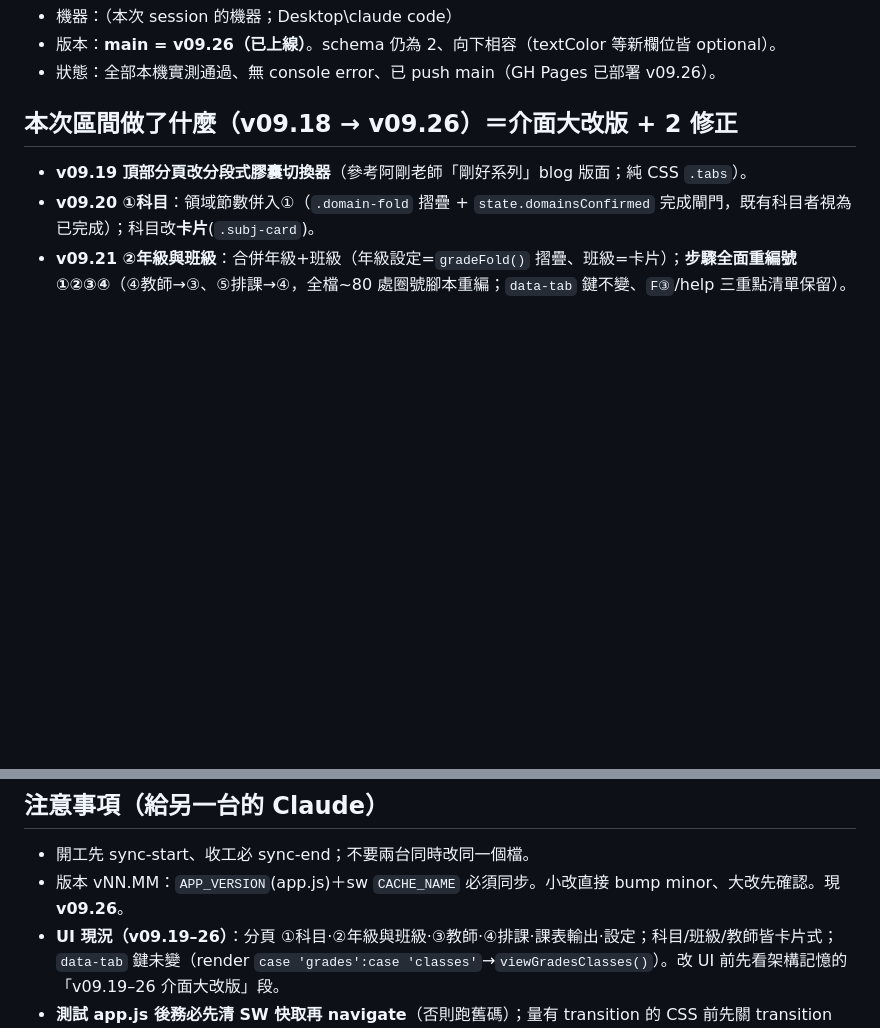
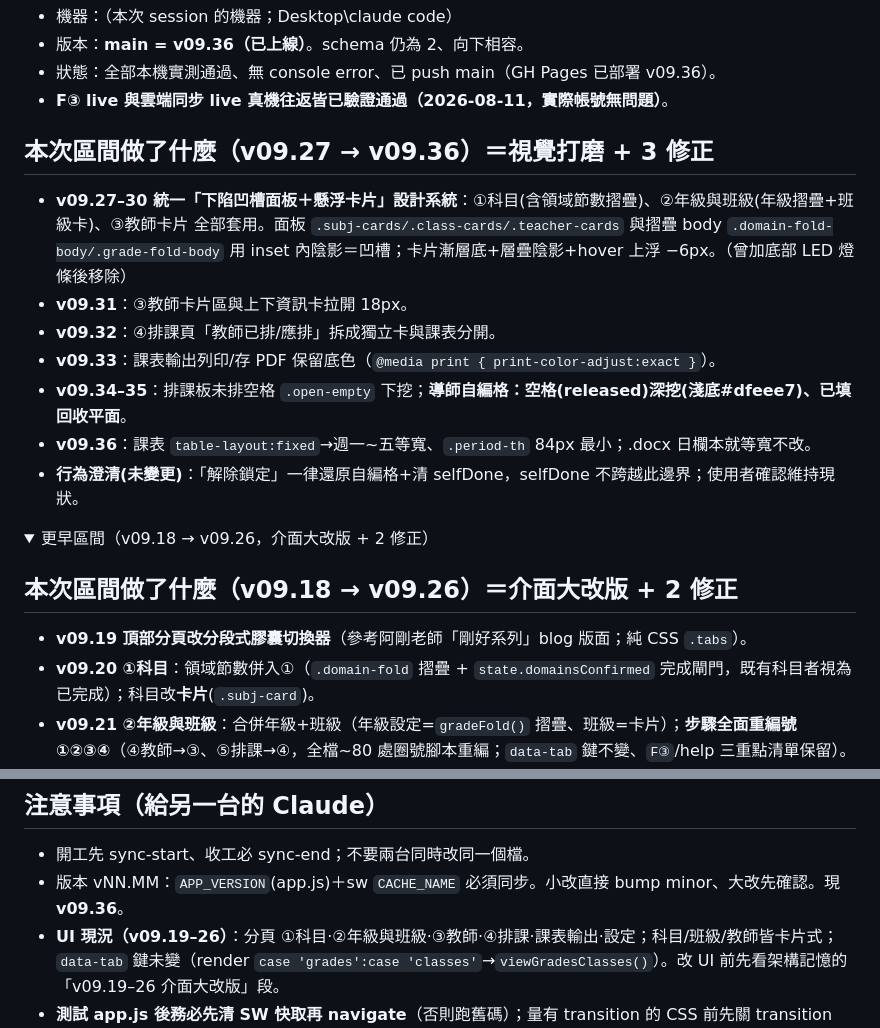
Before and after one commit to calvincat-ship-it/course-scheduler, a Markdown page: HANDOFF.md, 2 parts joined by grey strips. GitHub-like rendering; folded sections open; blank space fills up the shorter version.

Commit message:
wip: Y115PC-000 2026-08-18 17:09

```diff
--- a/HANDOFF.md
+++ b/HANDOFF.md
@@ -7,6 +7,18 @@
 - 機器：（本次 session 的機器；Desktop\claude code）
-- 版本：**main = v09.26（已上線）**。schema 仍為 2、向下相容（textColor 等新欄位皆 optional）。
-- 狀態：全部本機實測通過、無 console error、已 push main（GH Pages 已部署 v09.26）。
+- 版本：**main = v09.36（已上線）**。schema 仍為 2、向下相容。
+- 狀態：全部本機實測通過、無 console error、已 push main（GH Pages 已部署 v09.36）。
+- **F③ live 與雲端同步 live 真機往返皆已驗證通過（2026-08-11，實際帳號無問題）**。
+
+## 本次區間做了什麼（v09.27 → v09.36）＝視覺打磨 + 3 修正
+- **v09.27–30 統一「下陷凹槽面板＋懸浮卡片」設計系統**：①科目(含領域節數摺疊)、②年級與班級(年級摺疊+班級卡)、③教師卡片 全部套用。面板 `.subj-cards/.class-cards/.teacher-cards` 與摺疊 body `.domain-fold-body/.grade-fold-body` 用 inset 內陰影＝凹槽；卡片漸層底+層疊陰影+hover 上浮 −6px。（曾加底部 LED 燈條後移除）
+- **v09.31**：③教師卡片區與上下資訊卡拉開 18px。
+- **v09.32**：④排課頁「教師已排/應排」拆成獨立卡與課表分開。
+- **v09.33**：課表輸出列印/存 PDF 保留底色（`@media print { print-color-adjust:exact }`）。
+- **v09.34–35**：排課板未排空格 `.open-empty` 下挖；**導師自編格：空格(released)深挖(淺底#dfeee7)、已填回收平面**。
+- **v09.36**：課表 `table-layout:fixed`→週一~五等寬、`.period-th` 84px 最小；.docx 日欄本就等寬不改。
+- **行為澄清(未變更)**：「解除鎖定」一律還原自編格+清 selfDone，selfDone 不跨越此邊界；使用者確認維持現狀。
+
+<details><summary>更早區間（v09.18 → v09.26，介面大改版 + 2 修正）</summary>
 
 ## 本次區間做了什麼（v09.18 → v09.26）＝介面大改版 + 2 修正
 - **v09.19 頂部分頁改分段式膠囊切換器**（參考阿剛老師「剛好系列」blog 版面；純 CSS `.tabs`）。
@@ -47,7 +60,7 @@
 
 ## 注意事項（給另一台的 Claude）
 - 開工先 sync-start、收工必 sync-end；不要兩台同時改同一個檔。
-- 版本 vNN.MM：`APP_VERSION`(app.js)＋sw `CACHE_NAME` 必須同步。小改直接 bump minor、大改先確認。現 **v09.26**。
+- 版本 vNN.MM：`APP_VERSION`(app.js)＋sw `CACHE_NAME` 必須同步。小改直接 bump minor、大改先確認。現 **v09.36**。
 - **UI 現況（v09.19–26）**：分頁 ①科目·②年級與班級·③教師·④排課·課表輸出·設定；科目/班級/教師皆卡片式；`data-tab` 鍵未變（render `case 'grades':case 'classes'`→`viewGradesClasses()`）。改 UI 前先看架構記憶的「v09.19–26 介面大改版」段。
 - **測試 app.js 後務必先清 SW 快取再 navigate**（否則跑舊碼）；量有 transition 的 CSS 前先關 transition（預覽窗凍結假象）。
 - **GH Pages 部署偶發逾時**（本輪 v09.03 卡約 3 小時）→ **推一個空 commit 重新觸發**即可，非程式問題。改版後可 curl `https://calvincat-ship-it.github.io/course-scheduler/app.js` 確認線上版本。
```
Also changed, not shown: other parts of HANDOFF.md (+2 -1 lines).
